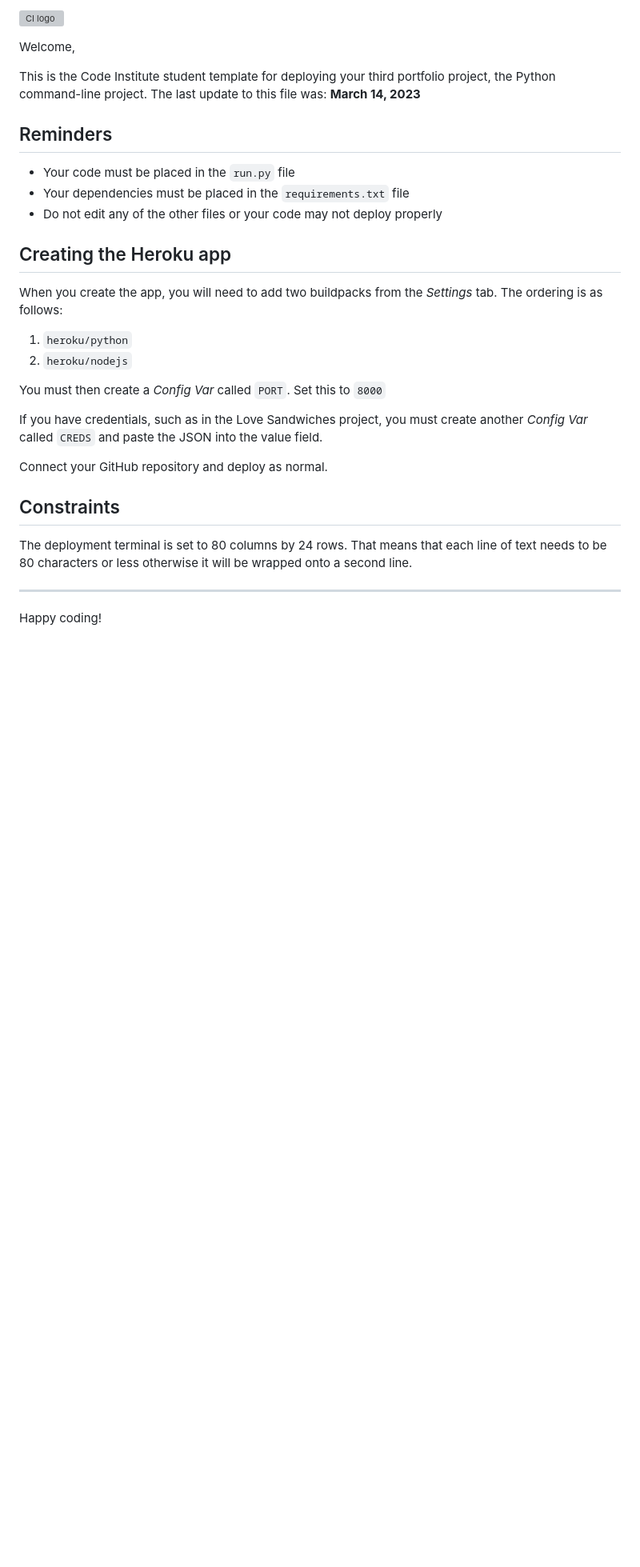
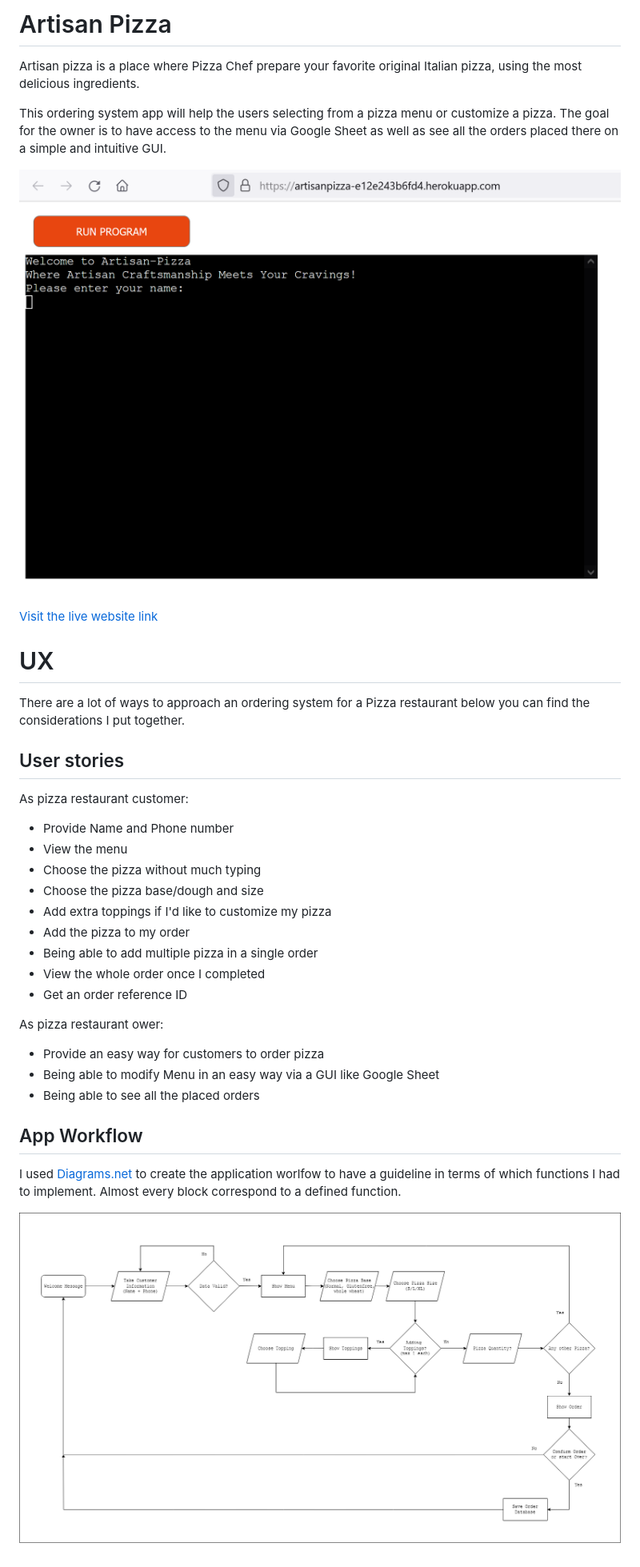
Before and after one commit to claudiosarto/artisan-pizza, a Markdown page: README.md, the part around the change. Shown: that part at 80% size. Rendered like a GitHub page; pictures changed too: docs/artisan-pizza-homepage.png (added), docs/artisan-pizza-workflow-diagram.png (added); blank space fills up the shorter version; grey boxes are pictures that could not be loaded.

Commit message:
doc: create initial readme

```diff
--- a/README.md
+++ b/README.md
@@ -1,32 +1,38 @@
-![CI logo](https://codeinstitute.s3.amazonaws.com/fullstack/ci_logo_small.png)
+# Artisan Pizza
 
-Welcome,
+Artisan pizza is a place where Pizza Chef prepare your favorite original Italian pizza, using the most delicious ingredients.
 
-This is the Code Institute student template for deploying your third portfolio project, the Python command-line project. The last update to this file was: **March 14, 2023**
+This ordering system app will help the users selecting from a pizza menu or customize a pizza.
+The goal for the owner is to have access to the menu via Google Sheet as well as see all the orders placed there on a simple and intuitive GUI.
 
-## Reminders
+![Initial Page](/docs/artisan-pizza-homepage.png)
 
-- Your code must be placed in the `run.py` file
-- Your dependencies must be placed in the `requirements.txt` file
-- Do not edit any of the other files or your code may not deploy properly
+[Visit the live website link](https://artisanpizza-e12e243b6fd4.herokuapp.com/)
 
-## Creating the Heroku app
+# UX
 
-When you create the app, you will need to add two buildpacks from the _Settings_ tab. The ordering is as follows:
+There are a lot of ways to approach an ordering system for a Pizza restaurant below you can find the considerations I put together.
 
-1. `heroku/python`
-2. `heroku/nodejs`
+## User stories
 
-You must then create a _Config Var_ called `PORT`. Set this to `8000`
+As pizza restaurant customer:
+- Provide Name and Phone number
+- View the menu
+- Choose the pizza without much typing
+- Choose the pizza base/dough and size
+- Add extra toppings if I'd like to customize my pizza
+- Add the pizza to my order
+- Being able to add multiple pizza in a single order
+- View the whole order once I completed
+- Get an order reference ID
 
-If you have credentials, such as in the Love Sandwiches project, you must create another _Config Var_ called `CREDS` and paste the JSON into the value field.
+As pizza restaurant ower:
+- Provide an easy way for customers to order pizza
+- Being able to modify Menu in an easy way via a GUI like Google Sheet
+- Being able to see all the placed orders
 
-Connect your GitHub repository and deploy as normal.
+## App Workflow
 
-## Constraints
+I used [Diagrams.net](https://app.diagrams.net/) to create the application worlfow to have a guideline in terms of which functions I had to implement. Almost every block correspond to a defined function.
 
-The deployment terminal is set to 80 columns by 24 rows. That means that each line of text needs to be 80 characters or less otherwise it will be wrapped onto a second line.
-
----
-
-Happy coding!
+![Workflow](/docs/artisan-pizza-workflow-diagram.png)
```
Also changed, not shown: docs/artisan-pizza-responsive-mockup.png (added), 1 other file.
